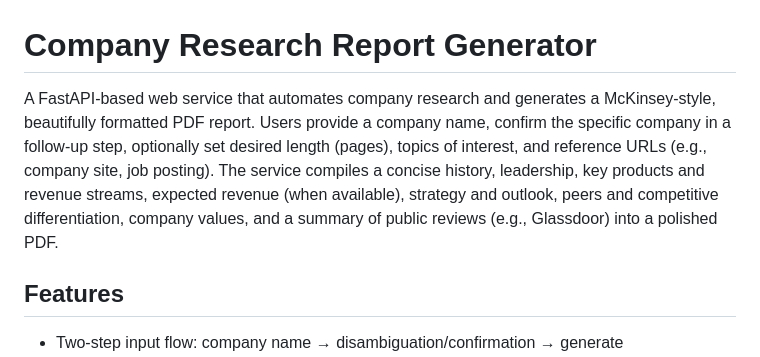
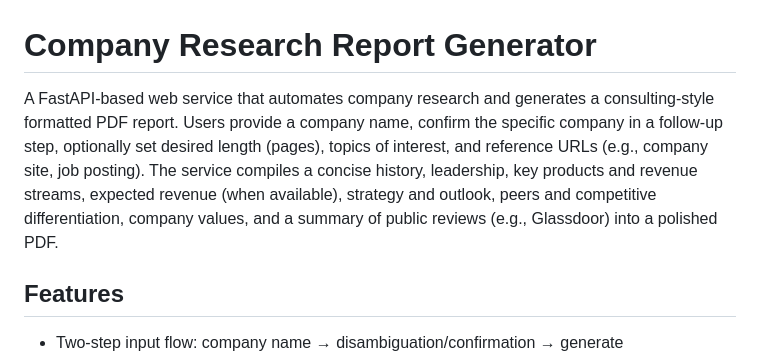
Before and after one commit to Kiriill/company_research_tool, a Markdown page: README.md, the part around the change. Rendered like a GitHub page.

```diff
--- a/README.md
+++ b/README.md
@@ -1,6 +1,6 @@
 # Company Research Report Generator
 
-A FastAPI-based web service that automates company research and generates a McKinsey-style, beautifully formatted PDF report. Users provide a company name, confirm the specific company in a follow-up step, optionally set desired length (pages), topics of interest, and reference URLs (e.g., company site, job posting). The service compiles a concise history, leadership, key products and revenue streams, expected revenue (when available), strategy and outlook, peers and competitive differentiation, company values, and a summary of public reviews (e.g., Glassdoor) into a polished PDF.
+A FastAPI-based web service that automates company research and generates a consulting-style formatted PDF report. Users provide a company name, confirm the specific company in a follow-up step, optionally set desired length (pages), topics of interest, and reference URLs (e.g., company site, job posting). The service compiles a concise history, leadership, key products and revenue streams, expected revenue (when available), strategy and outlook, peers and competitive differentiation, company values, and a summary of public reviews (e.g., Glassdoor) into a polished PDF.
 
 ## Features
 - Two-step input flow: company name → disambiguation/confirmation → generate
```
